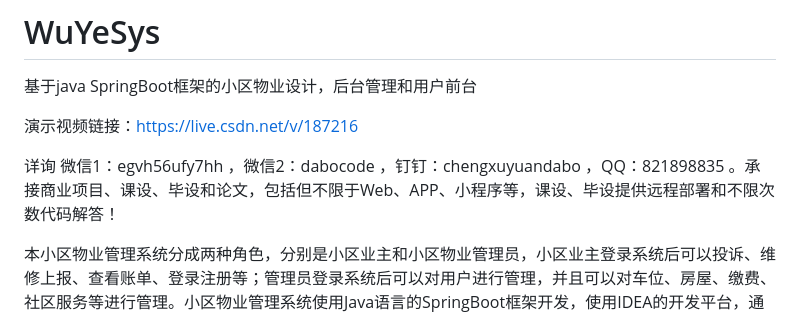
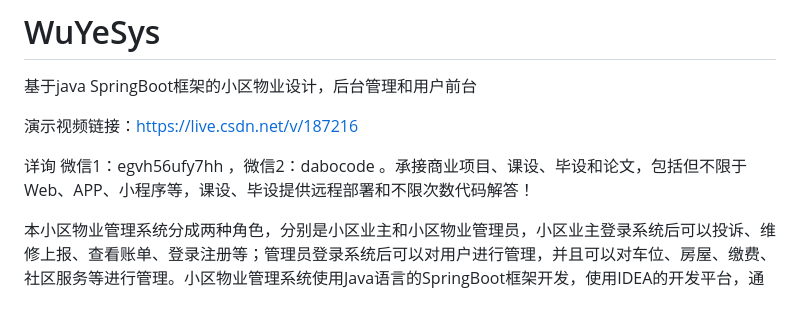
Before and after one commit to KakarottoCui/WuYeSys, a Markdown page: README.md, the part around the change. GitHub-like rendering.

```diff
--- a/README.md
+++ b/README.md
@@ -4,7 +4,7 @@
 演示视频链接：https://live.csdn.net/v/187216
 
 
-详询 微信1：egvh56ufy7hh ，微信2：dabocode ，钉钉：chengxuyuandabo ，QQ：821898835 。承接商业项目、课设、毕设和论文，包括但不限于Web、APP、小程序等，课设、毕设提供远程部署和不限次数代码解答！
+详询 微信1：egvh56ufy7hh ，微信2：dabocode  。承接商业项目、课设、毕设和论文，包括但不限于Web、APP、小程序等，课设、毕设提供远程部署和不限次数代码解答！
 
 本小区物业管理系统分成两种角色，分别是小区业主和小区物业管理员，小区业主登录系统后可以投诉、维修上报、查看账单、登录注册等；管理员登录系统后可以对用户进行管理，并且可以对车位、房屋、缴费、社区服务等进行管理。小区物业管理系统使用Java语言的SpringBoot框架开发，使用IDEA的开发平台，通过Tomcat服务器发布项目，使用的架构为B/S架构。
 
```
